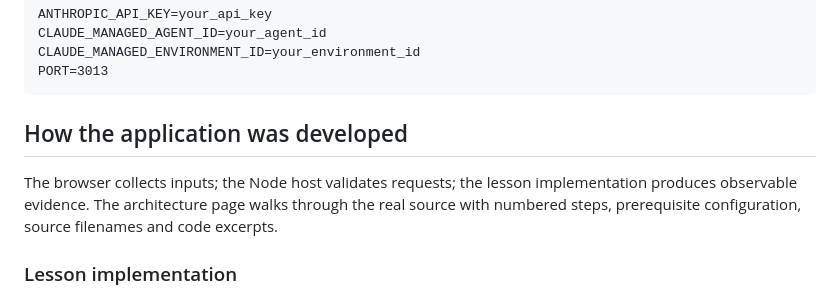
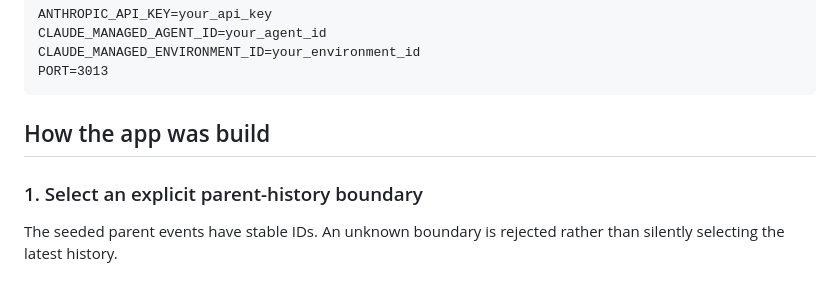
Before and after one commit to luiscoco/Udemy-claude-managed-agents-lesson-c13-app, a Markdown page: README.md, the part around one of its changes. Rendered like a GitHub page.

````diff
--- a/README.md
+++ b/README.md
@@ -42,9 +42,9 @@ CLAUDE_MANAGED_ENVIRONMENT_ID=your_environment_id
 PORT=3013
 ```
 
-## How the application was developed
+## How the app was build
 
-The browser collects inputs; the Node host validates requests; the lesson implementation produces observable evidence. The architecture page walks through the real source with numbered steps, prerequisite configuration, source filenames and code excerpts.
+### 1. Select an explicit parent-history boundary
 
-### Lesson implementation
+The seeded parent events have stable IDs. An unknown boundary is rejected rather than silently selecting the latest history.
 
````
Also changed, not shown: other parts of README.md (+72 -10 lines).
